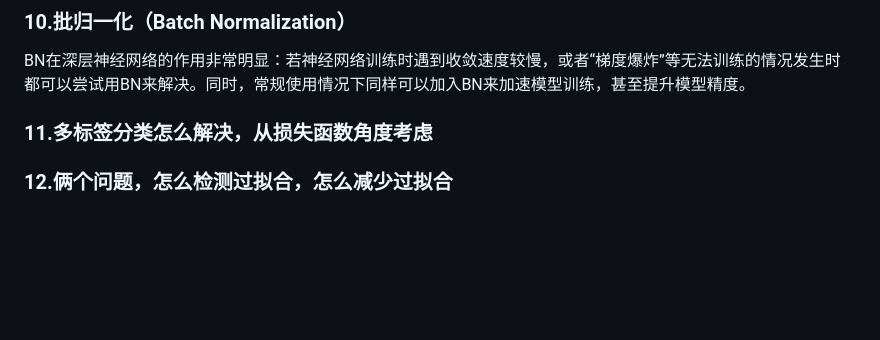
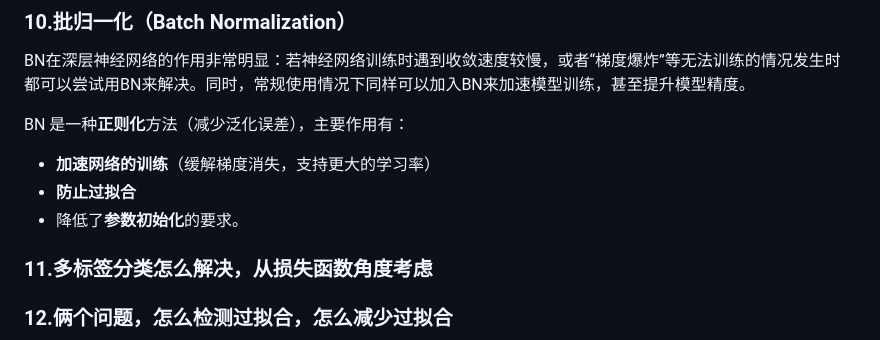
Before and after one commit to KeyForce/Computer-Vison, a Markdown page: MyNote/面试问题.md, the part around the change printed below. Drawn GitHub-style; blank space fills up the shorter version.

```diff
--- a/MyNote/面试问题.md
+++ b/MyNote/面试问题.md
@@ -99,6 +99,12 @@ CRF-条件随机场，利用crf修饰分割所得的图像边缘，CRF是后处
 ### 10.批归一化（Batch Normalization）
 
 BN在深层神经网络的作用非常明显：若神经网络训练时遇到收敛速度较慢，或者“梯度爆炸”等无法训练的情况发生时都可以尝试用BN来解决。同时，常规使用情况下同样可以加入BN来加速模型训练，甚至提升模型精度。
+
+BN 是一种**正则化**方法（减少泛化误差），主要作用有：
+
+- **加速网络的训练**（缓解梯度消失，支持更大的学习率）
+- **防止过拟合**
+- 降低了**参数初始化**的要求。
 
 ### 11.多标签分类怎么解决，从损失函数角度考虑
 
```
Also changed, not shown: other parts of MyNote/面试问题.md (+3 -1 lines), MyNote/目标跟踪.md (+28 -12 lines), MyNote/image/20190516132213766.png (added), MyNote/image/image-20200513213316444.png (added), MyNote/image/v2-0c5ac698702de2970016afc2834816d5_720w.jpg (added), MyNote/image/v2-17d64df1108abd9794a9305828160825_720w.jpg (added), 1 other file.
